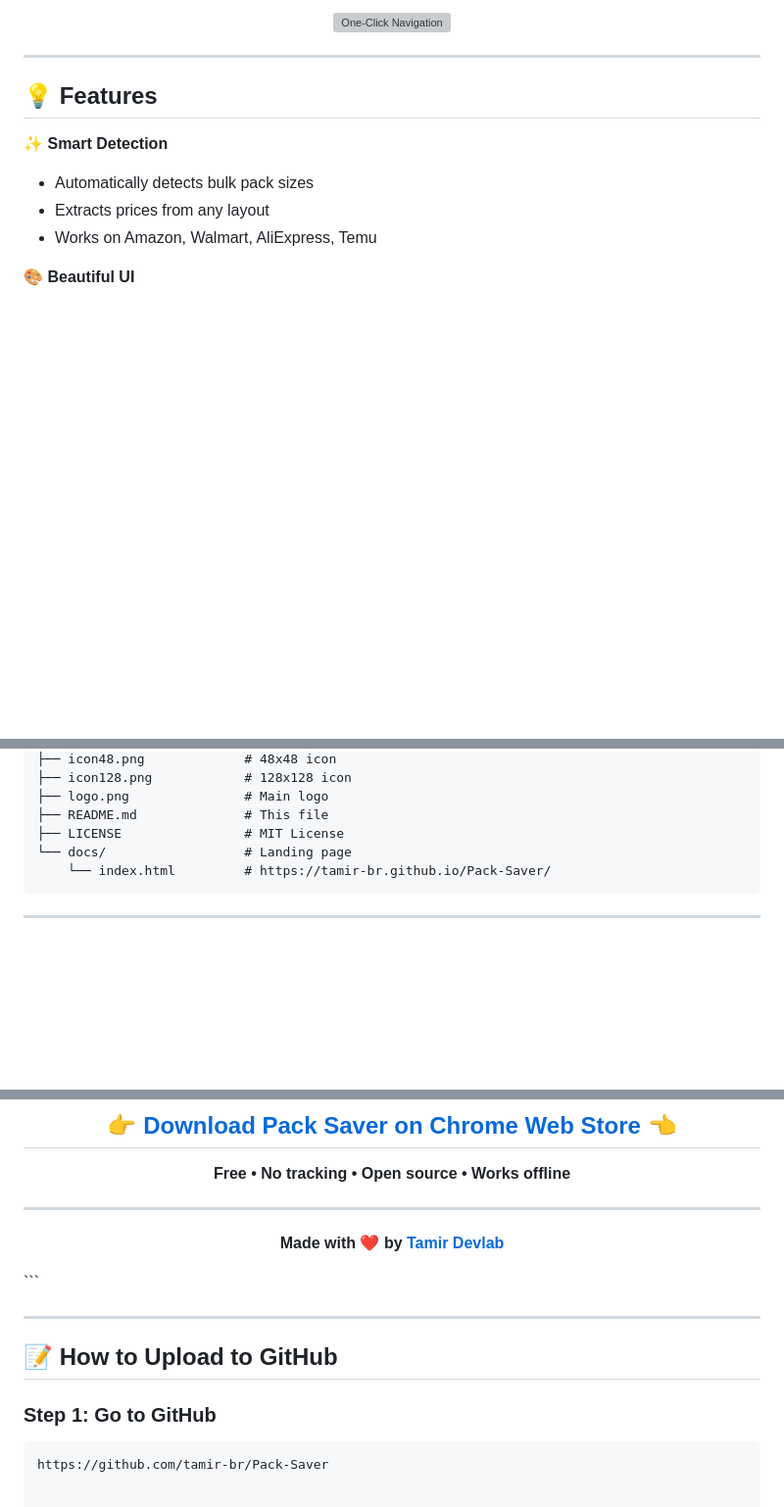
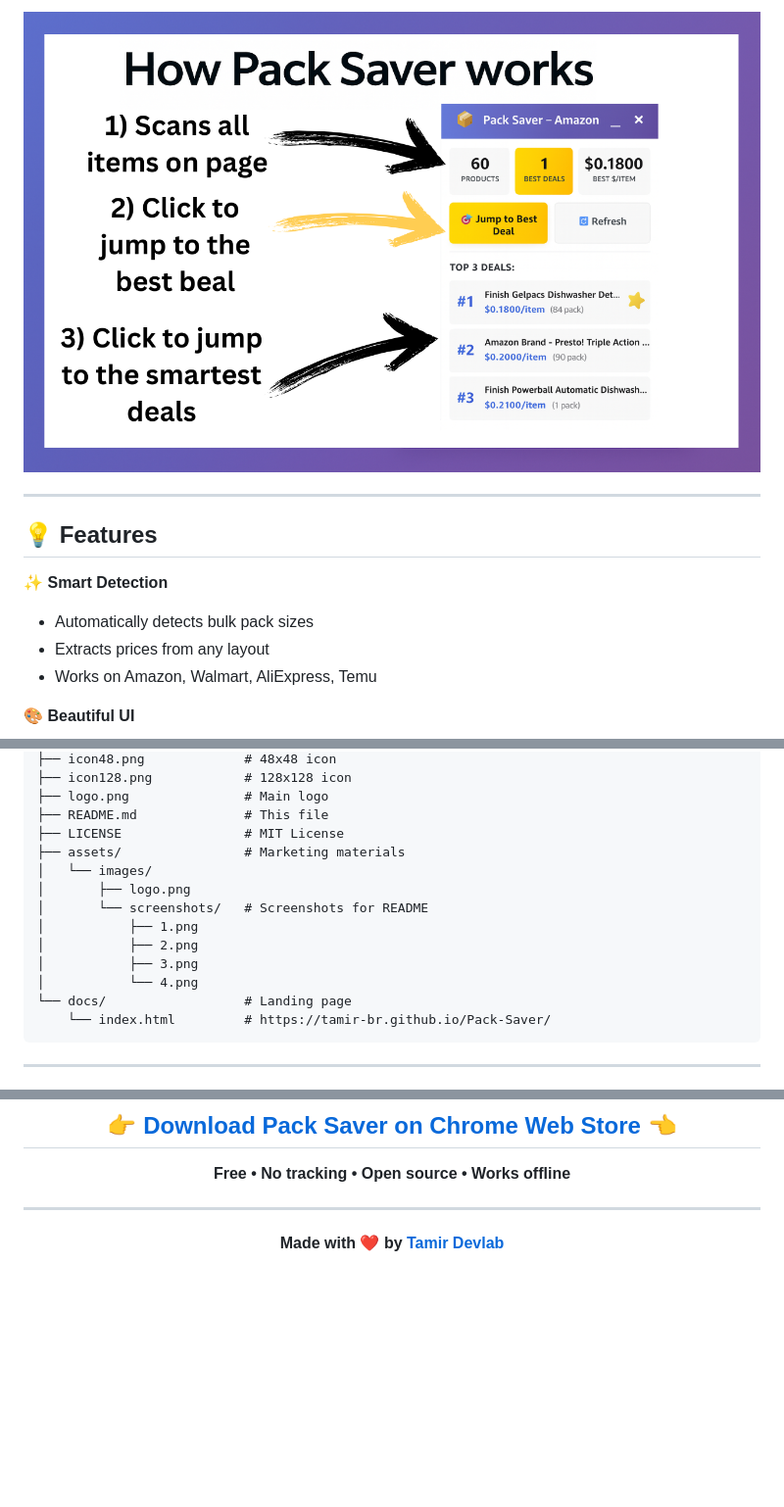
Before and after one commit to tamir-br/Pack-Saver, a Markdown page: README.md, 3 parts joined by grey strips. Shown: that part at 98% size. Drawn GitHub-style; blank space fills up the shorter version; grey boxes are pictures that could not be loaded.

Commit message:
Fix image paths and organize assets in README
Updated image paths in README and added assets directory.

````diff
--- a/README.md
+++ b/README.md
@@ -110,5 +110,5 @@ Buy the mathematically best option and save tens of percent!
 
-![One-Click Navigation](./4.png)
+![One-Click Navigation](./assets/images/screenshots/4.png)
 
 </div>
 
@@ -185,6 +185,14 @@ Pack-Saver/
 ├── logo.png               # Main logo
 ├── README.md              # This file
 ├── LICENSE                # MIT License
+├── assets/                # Marketing materials
+│   └── images/
+│       ├── logo.png
+│       └── screenshots/   # Screenshots for README
+│           ├── 1.png
+│           ├── 2.png
+│           ├── 3.png
+│           └── 4.png
 └── docs/                  # Landing page
     └── index.html         # https://tamir-br.github.io/Pack-Saver/
 ```
@@ -326,12 +334,3 @@ Use at your own discretion.
 **Made with ❤️ by [Tamir Devlab](https://github.com/tamir-br)**
 
 </div>
-```
-
----
-
-## 📝 **How to Upload to GitHub**
-
-### **Step 1:** Go to GitHub
-```
-https://github.com/tamir-br/Pack-Saver
````
Also changed, not shown: other parts of README.md (+3 -3 lines).
